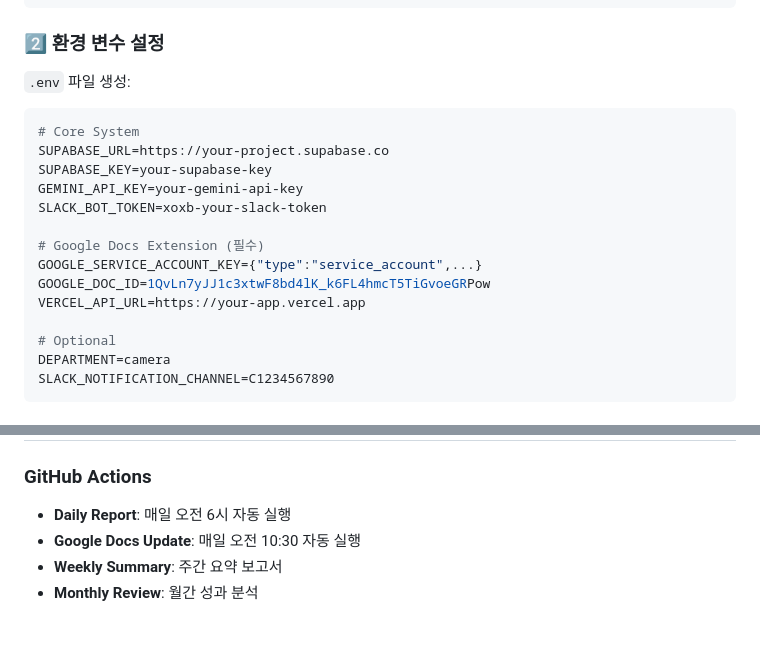
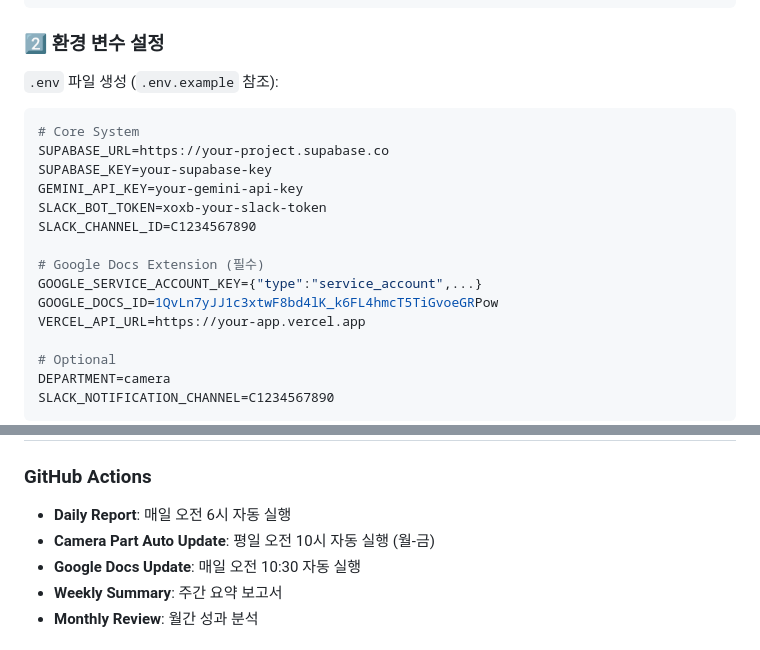
Before and after one commit to garimto81/slack-report-automation, a Markdown page: README.md, 2 parts joined by grey strips. Rendered like a GitHub page.

````diff
--- a/README.md
+++ b/README.md
@@ -60,17 +60,18 @@ npm install
 
 ### 2️⃣ 환경 변수 설정
 
-`.env` 파일 생성:
+`.env` 파일 생성 (`.env.example` 참조):
 ```bash
 # Core System
 SUPABASE_URL=https://your-project.supabase.co
 SUPABASE_KEY=your-supabase-key
 GEMINI_API_KEY=your-gemini-api-key
 SLACK_BOT_TOKEN=xoxb-your-slack-token
+SLACK_CHANNEL_ID=C1234567890
 
 # Google Docs Extension (필수)
 GOOGLE_SERVICE_ACCOUNT_KEY={"type":"service_account",...}
-GOOGLE_DOC_ID=1QvLn7yJJ1c3xtwF8bd4lK_k6FL4hmcT5TiGvoeGRPow
+GOOGLE_DOCS_ID=1QvLn7yJJ1c3xtwF8bd4lK_k6FL4hmcT5TiGvoeGRPow
 VERCEL_API_URL=https://your-app.vercel.app
 
 # Optional
@@ -207,6 +208,7 @@ GET /api/slack-reports/250806
 
 ### GitHub Actions
 - **Daily Report**: 매일 오전 6시 자동 실행
+- **Camera Part Auto Update**: 평일 오전 10시 자동 실행 (월-금)
 - **Google Docs Update**: 매일 오전 10:30 자동 실행
 - **Weekly Summary**: 주간 요약 보고서
 - **Monthly Review**: 월간 성과 분석
````
Also changed, not shown: TROUBLESHOOTING.md (added, +212 -0 lines).
